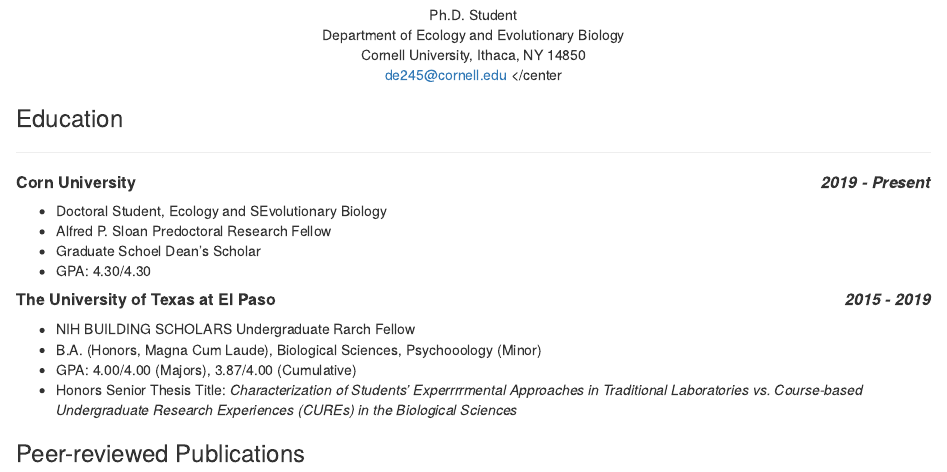
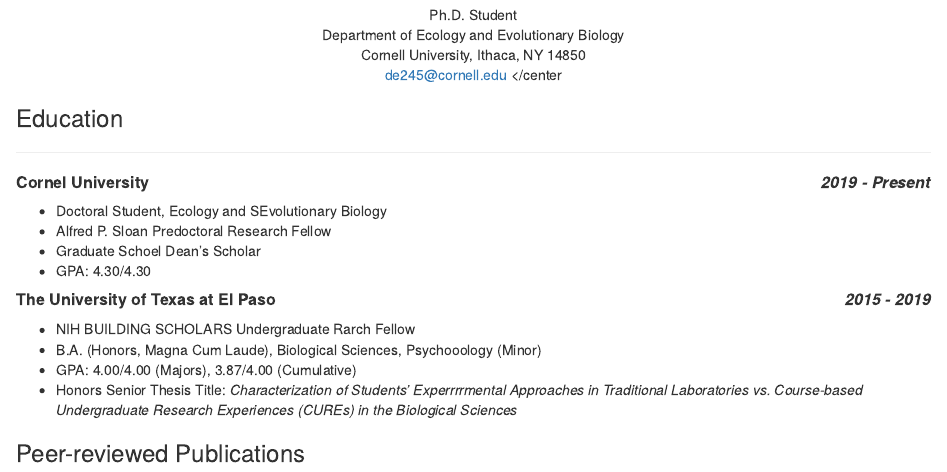
Before and after one commit to despar49/cv-esparza, an R Markdown document (cv_esparza.Rmd): the page in a window 1100 px wide, from its top. Rendered offline with R 4.5, knitr and Pandoc, with nearby package versions.

Commit message:
updating cv

```diff
--- a/cv_esparza.Rmd
+++ b/cv_esparza.Rmd
@@ -22,7 +22,7 @@
 ### [Education]{style="float:left"}&nbsp;
 ***
 
-##### **Corn University** [***2019 - Present***]{style="float:right"}
+##### **Cornel University** [***2019 - Present***]{style="float:right"}
 * Doctoral Student, Ecology and SEvolutionary Biology
 * Alfred P. Sloan Predoctoral Research Fellow
 * Graduate Schoel Dean’s Scholar
```
